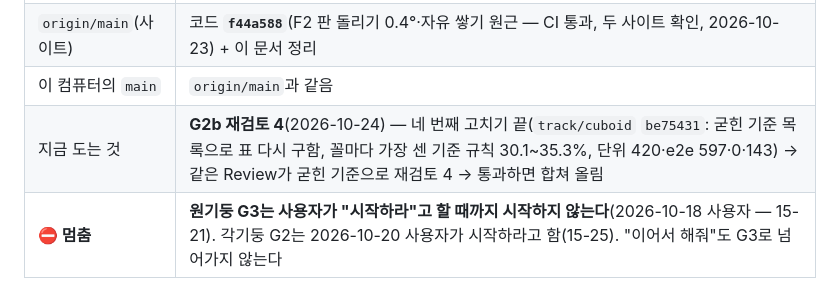
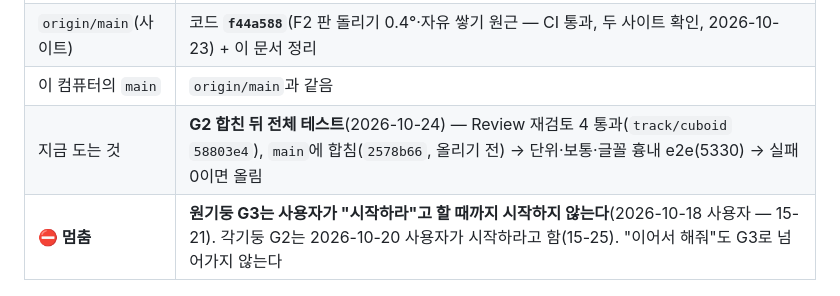
Before and after one commit to eversunk2-tech/game2, a Markdown page: docs/STATUS.md, the part around the change. Rendered like a GitHub page.

Commit message:
STATUS: G2 Review 통과, main에 합쳐 전체 테스트
Co-Authored-By: Claude Opus 5.5 <noreply@anthropic.com>

```diff
--- a/docs/STATUS.md
+++ b/docs/STATUS.md
@@ -12,7 +12,7 @@
 | 사이트 | `origin/main`이 두 곳에 자동 배포된다: **GitHub Pages** `https://eversunk2-tech.github.io/game2/`(하위 경로) · **Cloudflare Pages** `https://solid-figure.pages.dev/`(맨 위 경로). 학생 기록은 주소마다 따로(반에는 한 주소만) |
 | `origin/main`(사이트) | 코드 **`f44a588`**(F2 판 돌리기 0.4°·자유 쌓기 원근 — CI 통과, 두 사이트 확인, 2026-10-23) + 이 문서 정리 |
 | 이 컴퓨터의 `main` | `origin/main`과 같음 |
-| 지금 도는 것 | **G2b 재검토 4**(2026-10-24) — 네 번째 고치기 끝(`track/cuboid` `be75431`: 굳힌 기준 목록으로 표 다시 구함, 꼴마다 가장 센 기준 규칙 30.1~35.3%, 단위 420·e2e 597·0·143) → 같은 Review가 굳힌 기준으로 재검토 4 → 통과하면 합쳐 올림 |
+| 지금 도는 것 | **G2 합친 뒤 전체 테스트**(2026-10-24) — Review 재검토 4 통과(`track/cuboid` `58803e4`), `main`에 합침(`2578b66`, 올리기 전) → 단위·보통·글꼴 흉내 e2e(5330) → 실패 0이면 올림 |
 | **⛔ 멈춤** | **원기둥 G3는 사용자가 "시작하라"고 할 때까지 시작하지 않는다**(2026-10-18 사용자 — 15-21). 각기둥 G2는 2026-10-20 사용자가 시작하라고 함(15-25). "이어서 해줘"도 G3로 넘어가지 않는다 |
 
 ## 2. 진행 중인 일 — G2 각기둥 4단계 + 도전 (2026-10-20 시작)
```
